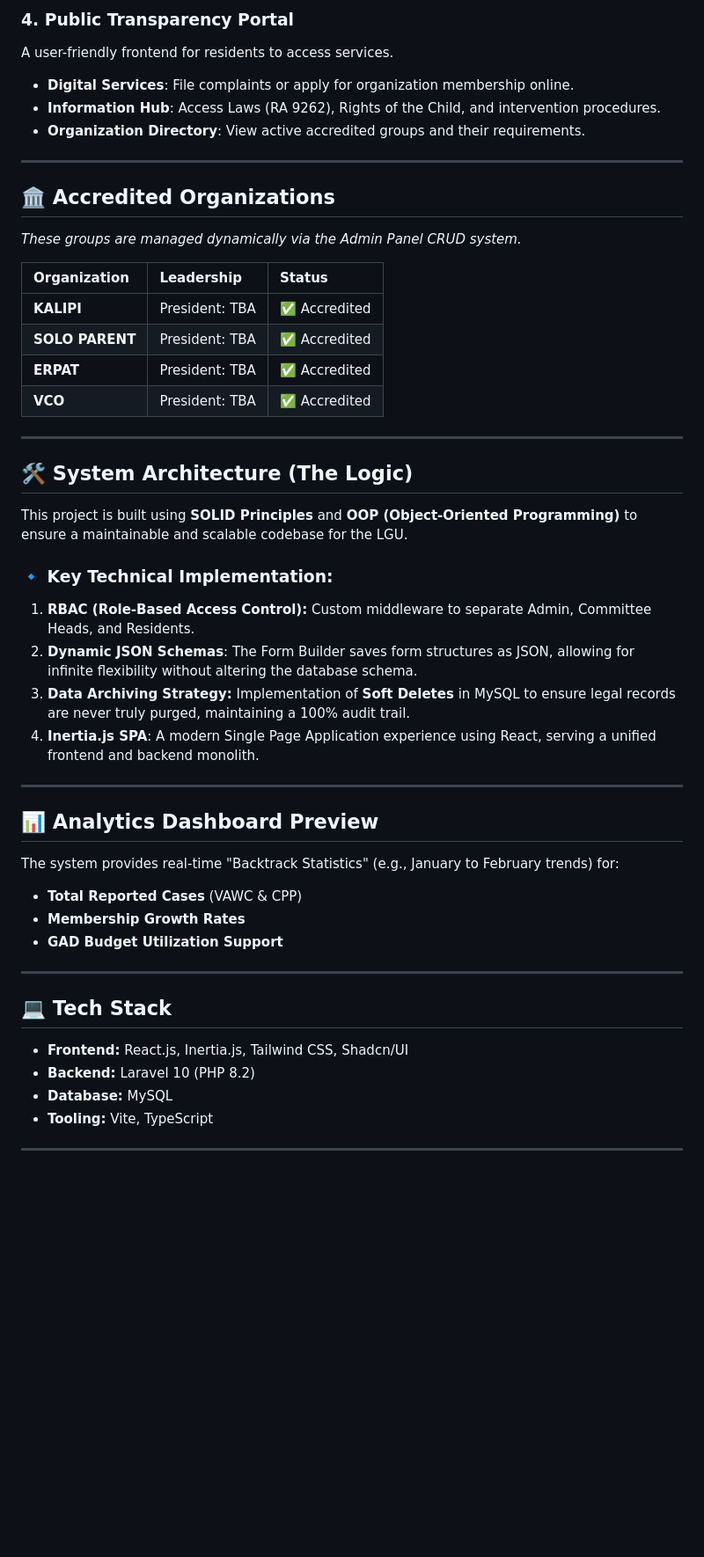
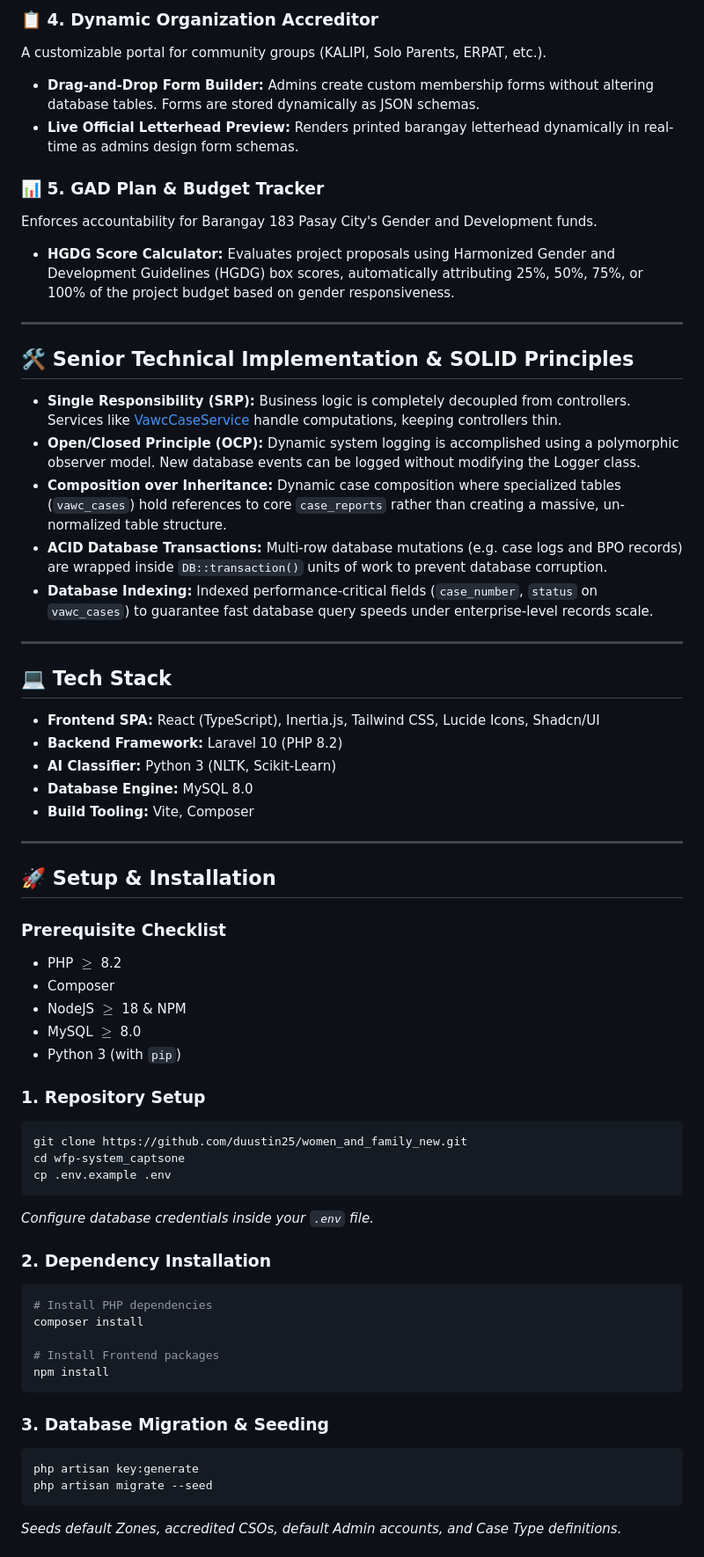
Before and after one commit to duustin25/women_and_family_new, a Markdown page: README.md, the part around one of its changes. Shown at 88% size. Rendered like a GitHub page; blank space fills up the shorter version.

````diff
--- a/README.md
+++ b/README.md
@@ -46,49 +48,64 @@ Secure handling of sensitive cases related to Violence Against Women and Childre
 
-### 4. **Public Transparency Portal**
-A user-friendly frontend for residents to access services.
-- **Digital Services**: File complaints or apply for organization membership online.
-- **Information Hub**: Access Laws (RA 9262), Rights of the Child, and intervention procedures.
-- **Organization Directory**: View active accredited groups and their requirements.
+### 📋 4. Dynamic Organization Accreditor
+A customizable portal for community groups (KALIPI, Solo Parents, ERPAT, etc.).
+*   **Drag-and-Drop Form Builder:** Admins create custom membership forms without altering database tables. Forms are stored dynamically as JSON schemas.
+*   **Live Official Letterhead Preview:** Renders printed barangay letterhead dynamically in real-time as admins design form schemas.
+
+### 📊 5. GAD Plan & Budget Tracker
+Enforces accountability for Barangay 183 Pasay City's Gender and Development funds.
+*   **HGDG Score Calculator:** Evaluates project proposals using Harmonized Gender and Development Guidelines (HGDG) box scores, automatically attributing 25%, 50%, 75%, or 100% of the project budget based on gender responsiveness.
 
 ---
 
-## 🏛️ Accredited Organizations
-*These groups are managed dynamically via the Admin Panel CRUD system.*
+## 🛠️ Senior Technical Implementation & SOLID Principles
 
-| Organization | Leadership | Status |
-| :--- | :--- | :--- |
-| **KALIPI** | President: TBA | ✅ Accredited |
-| **SOLO PARENT** | President: TBA | ✅ Accredited |
-| **ERPAT** | President: TBA | ✅ Accredited |
-| **VCO** | President: TBA | ✅ Accredited |
-
----
-
-## 🛠️ System Architecture (The Logic)
-
-This project is built using **SOLID Principles** and **OOP (Object-Oriented Programming)** to ensure a maintainable and scalable codebase for the LGU.
-
-### 🔹 Key Technical Implementation:
-1. **RBAC (Role-Based Access Control):** Custom middleware to separate Admin, Committee Heads, and Residents.
-2. **Dynamic JSON Schemas**: The Form Builder saves form structures as JSON, allowing for infinite flexibility without altering the database schema.
-3. **Data Archiving Strategy:** Implementation of **Soft Deletes** in MySQL to ensure legal records are never truly purged, maintaining a 100% audit trail.
-4. **Inertia.js SPA**: A modern Single Page Application experience using React, serving a unified frontend and backend monolith.
-
----
-
-## 📊 Analytics Dashboard Preview
-The system provides real-time "Backtrack Statistics" (e.g., January to February trends) for:
-- **Total Reported Cases** (VAWC & CPP)
-- **Membership Growth Rates**
-- **GAD Budget Utilization Support**
+*   **Single Responsibility (SRP):** Business logic is completely decoupled from controllers. Services like [VawcCaseService](app/Services/VawcCaseService.php) handle computations, keeping controllers thin.
+*   **Open/Closed Principle (OCP):** Dynamic system logging is accomplished using a polymorphic observer model. New database events can be logged without modifying the Logger class.
+*   **Composition over Inheritance:** Dynamic case composition where specialized tables (`vawc_cases`) hold references to core `case_reports` rather than creating a massive, un-normalized table structure.
+*   **ACID Database Transactions:** Multi-row database mutations (e.g. case logs and BPO records) are wrapped inside `DB::transaction()` units of work to prevent database corruption.
+*   **Database Indexing:** Indexed performance-critical fields (`case_number`, `status` on `vawc_cases`) to guarantee fast database query speeds under enterprise-level records scale.
 
 ---
 
 ## 💻 Tech Stack
-- **Frontend:** React.js, Inertia.js, Tailwind CSS, Shadcn/UI
-- **Backend:** Laravel 10 (PHP 8.2)
-- **Database:** MySQL
-- **Tooling:** Vite, TypeScript
+*   **Frontend SPA:** React (TypeScript), Inertia.js, Tailwind CSS, Lucide Icons, Shadcn/UI
+*   **Backend Framework:** Laravel 10 (PHP 8.2)
+*   **AI Classifier:** Python 3 (NLTK, Scikit-Learn)
+*   **Database Engine:** MySQL 8.0
+*   **Build Tooling:** Vite, Composer
 
 ---
 
+## 🚀 Setup & Installation
+
+### Prerequisite Checklist
+*   PHP $\ge$ 8.2
+*   Composer
+*   NodeJS $\ge$ 18 & NPM
+*   MySQL $\ge$ 8.0
+*   Python 3 (with `pip`)
+
+### 1. Repository Setup
+```bash
+git clone https://github.com/duustin25/women_and_family_new.git
+cd wfp-system_captsone
+cp .env.example .env
+```
+*Configure database credentials inside your `.env` file.*
+
+### 2. Dependency Installation
+```bash
+# Install PHP dependencies
+composer install
+
+# Install Frontend packages
+npm install
+```
+
+### 3. Database Migration & Seeding
+```bash
+php artisan key:generate
+php artisan migrate --seed
+```
+*Seeds default Zones, accredited CSOs, default Admin accounts, and Case Type definitions.*
+
````
Also changed, not shown: other parts of README.md (+49 -27 lines).
